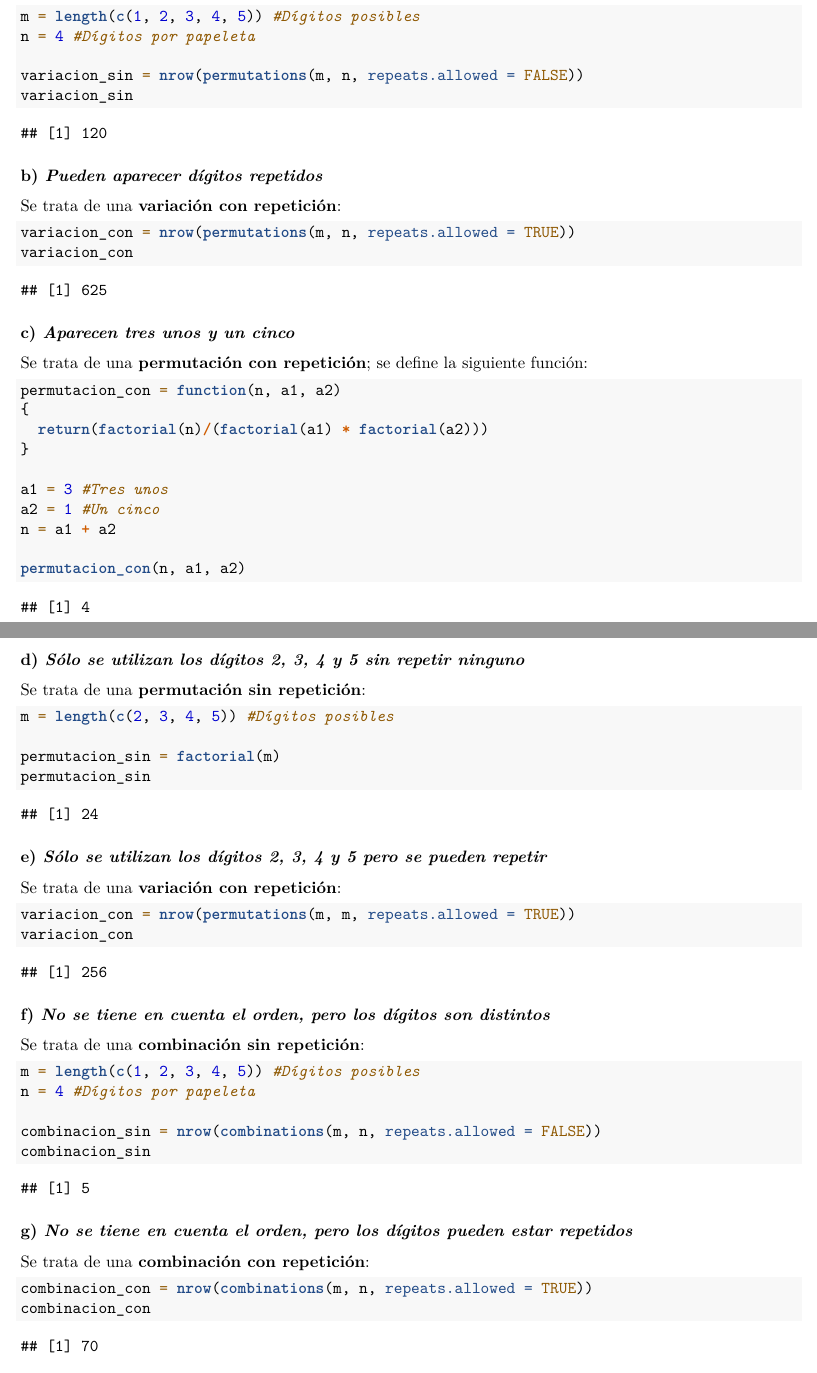
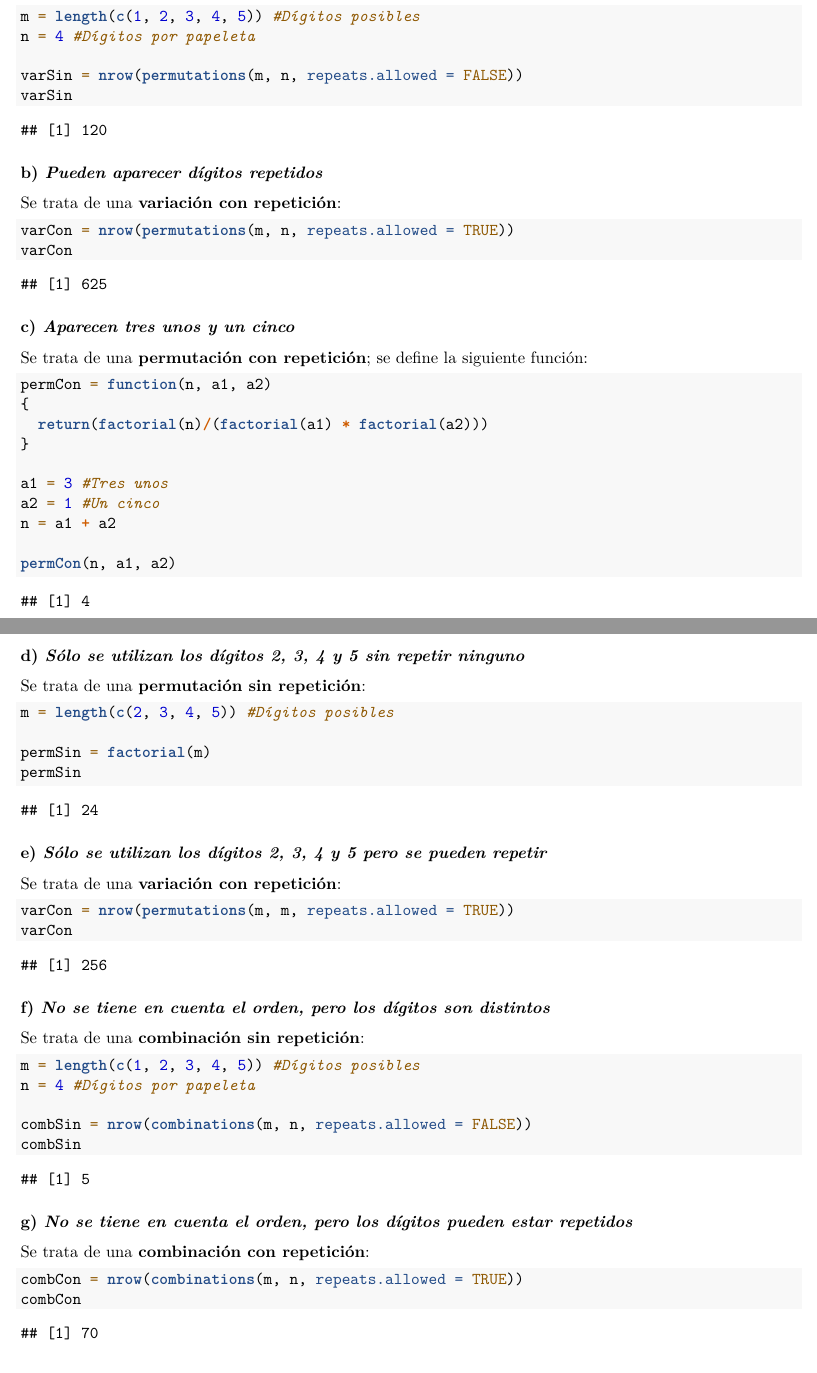
Before and after one commit to jblancop/estadistica, an R Markdown document (r/04_combinatoria.Rmd): two parts of pages 1 and 2 of 2, joined at a grey line, cut so that both start at the same text. Rendered offline with R 4.5, knitr and Pandoc, then LaTeX, with nearby package versions.

Commit message:
Cambios en el tema 4

````diff
--- a/r/04_combinatoria.Rmd
+++ b/r/04_combinatoria.Rmd
@@ -22,8 +22,8 @@ Se trata de una **variación sin repetición**:
 m = length(c(1, 2, 3, 4, 5)) #Dígitos posibles
 n = 4 #Dígitos por papeleta
 
-variacion_sin = nrow(permutations(m, n, repeats.allowed = FALSE))
-variacion_sin
+varSin = nrow(permutations(m, n, repeats.allowed = FALSE))
+varSin
 ```
 
 ### b) *Pueden aparecer dígitos repetidos*
@@ -31,8 +31,8 @@ variacion_sin
 Se trata de una **variación con repetición**:
 
 ```{r}
-variacion_con = nrow(permutations(m, n, repeats.allowed = TRUE))
-variacion_con
+varCon = nrow(permutations(m, n, repeats.allowed = TRUE))
+varCon
 ```
 
 ### c) *Aparecen tres unos y un cinco*
@@ -40,7 +40,7 @@ variacion_con
 Se trata de una **permutación con repetición**; se define la siguiente función:
 
 ```{r}
-permutacion_con = function(n, a1, a2)
+permCon = function(n, a1, a2)
 {
   return(factorial(n)/(factorial(a1) * factorial(a2)))
 }
@@ -49,7 +49,7 @@ a1 = 3 #Tres unos
 a2 = 1 #Un cinco
 n = a1 + a2
 
-permutacion_con(n, a1, a2)
+permCon(n, a1, a2)
 ```
 
 ### d) *Sólo se utilizan los dígitos 2, 3, 4 y 5 sin repetir ninguno*
@@ -59,8 +59,8 @@ Se trata de una **permutación sin repetición**:
 ```{r}
 m = length(c(2, 3, 4, 5)) #Dígitos posibles
 
-permutacion_sin = factorial(m)
-permutacion_sin
+permSin = factorial(m)
+permSin
 ```
 
 ### e) *Sólo se utilizan los dígitos 2, 3, 4 y 5 pero se pueden repetir*
@@ -68,8 +68,8 @@ permutacion_sin
 Se trata de una **variación con repetición**:
 
 ```{r}
-variacion_con = nrow(permutations(m, m, repeats.allowed = TRUE))
-variacion_con
+varCon = nrow(permutations(m, m, repeats.allowed = TRUE))
+varCon
 ```
 
 ### f) *No se tiene en cuenta el orden, pero los dígitos son distintos*
@@ -80,8 +80,8 @@ Se trata de una **combinación sin repetición**:
 m = length(c(1, 2, 3, 4, 5)) #Dígitos posibles
 n = 4 #Dígitos por papeleta
 
-combinacion_sin = nrow(combinations(m, n, repeats.allowed = FALSE))
-combinacion_sin
+combSin = nrow(combinations(m, n, repeats.allowed = FALSE))
+combSin
 ```
 
 ### g) *No se tiene en cuenta el orden, pero los dígitos pueden estar repetidos*
@@ -89,6 +89,6 @@ combinacion_sin
 Se trata de una **combinación con repetición**:
 
 ```{r}
-combinacion_con = nrow(combinations(m, n, repeats.allowed = TRUE))
-combinacion_con
+combCon = nrow(combinations(m, n, repeats.allowed = TRUE))
+combCon
 ```
````
Also changed, not shown: r/03_ajuste_y_regresion_bidimensional.Rmd (+1 -1 lines), ejercicios.pdf, r/04_combinatoria.Rmd (2 more changed lines), 2 other files.
